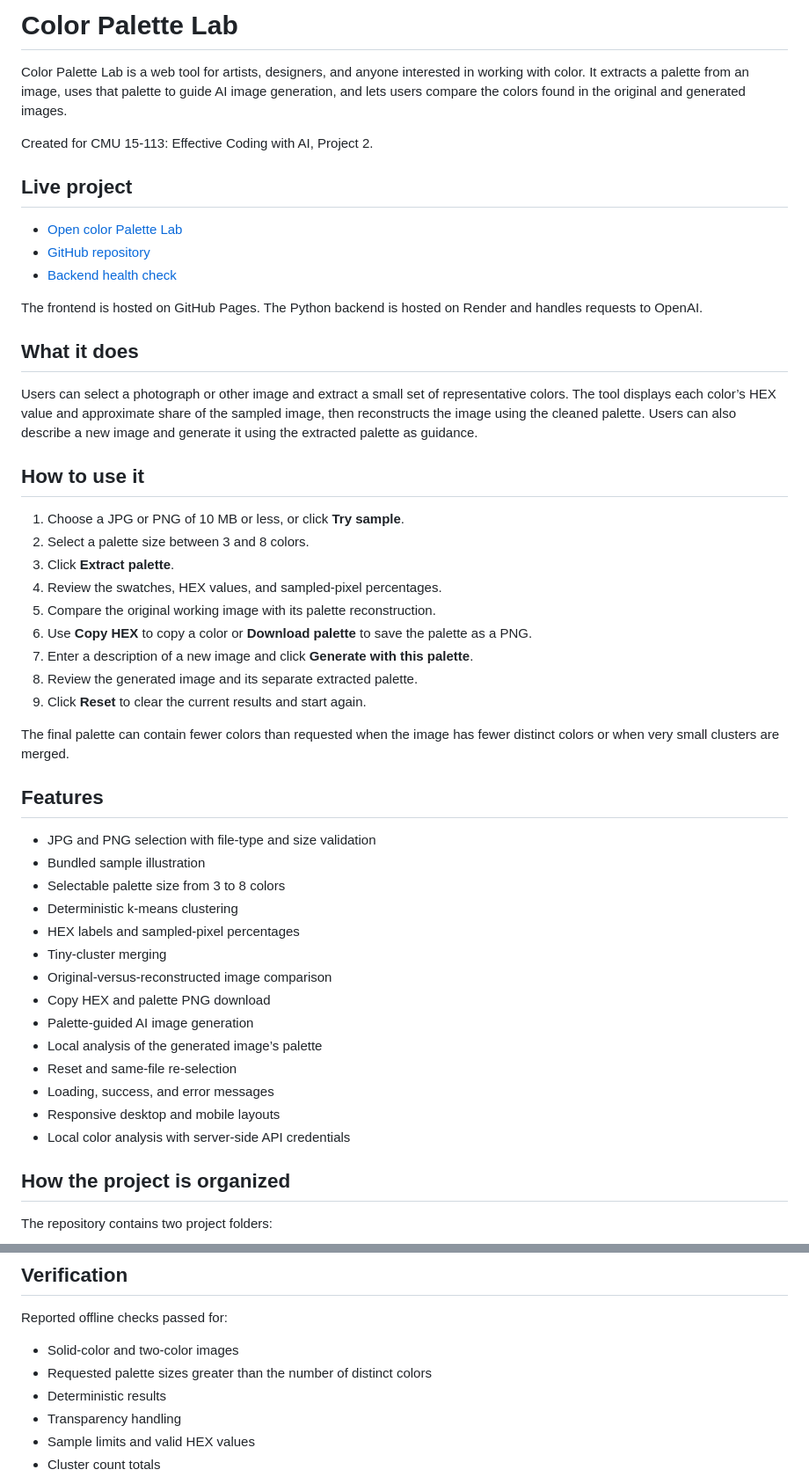
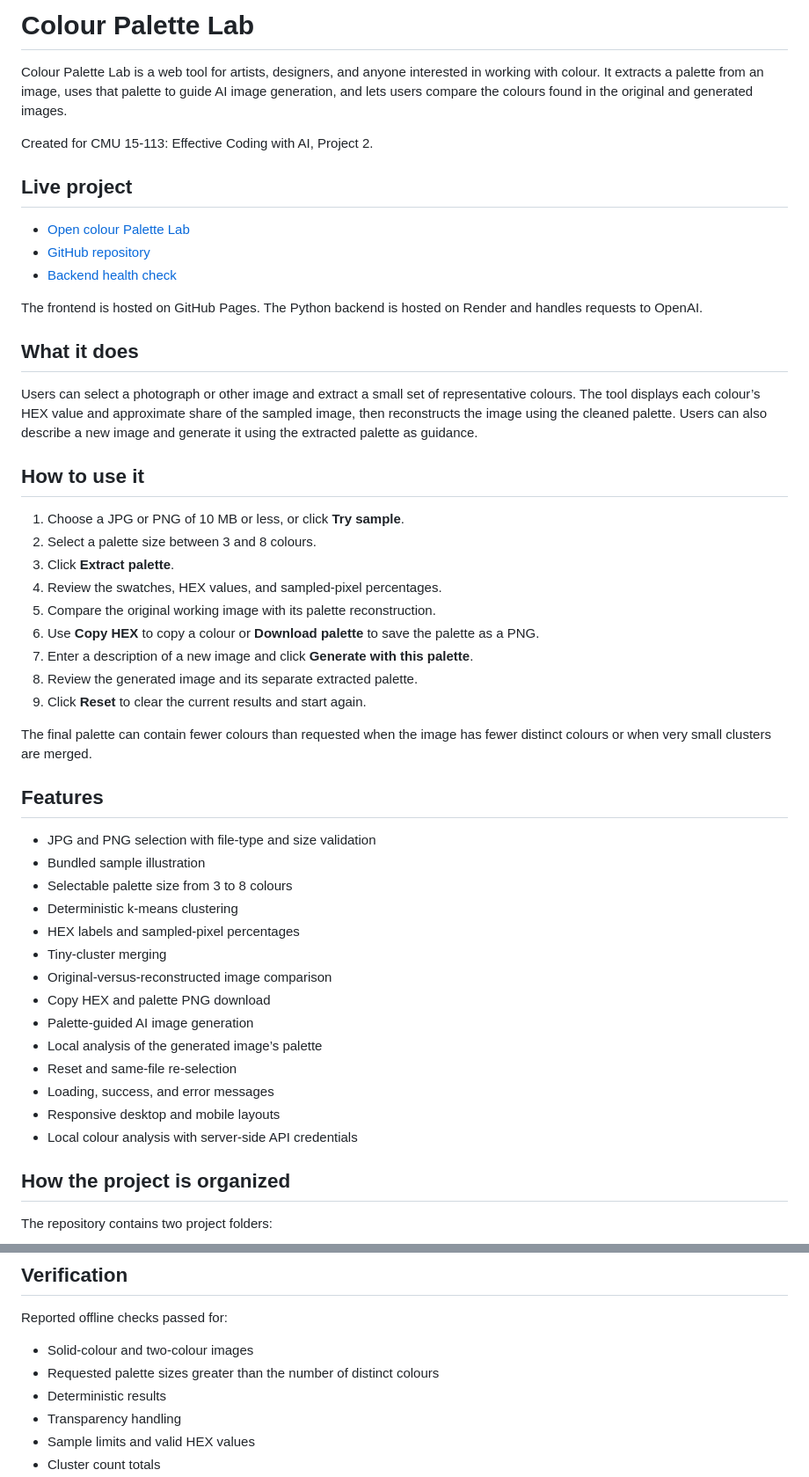
Before and after one commit to fatimajshah/113-Portfolio-, a Markdown page: palette-lab/README.md, 2 parts joined by grey strips. Shown at 88% size. GitHub-like rendering.

Commit message:
Update README.md
Updated spelling from 'Color' to 'Colour' throughout the README to align with British English conventions.

```diff
--- a/palette-lab/README.md
+++ b/palette-lab/README.md
@@ -1,12 +1,12 @@
-# Color Palette Lab
+# Colour Palette Lab
 
-Color Palette Lab is a web tool for artists, designers, and anyone interested in working with color. It extracts a palette from an image, uses that palette to guide AI image generation, and lets users compare the colors found in the original and generated images.
+Colour Palette Lab is a web tool for artists, designers, and anyone interested in working with colour. It extracts a palette from an image, uses that palette to guide AI image generation, and lets users compare the colours found in the original and generated images.
 
 Created for CMU 15-113: Effective Coding with AI, Project 2.
 
 ## Live project
 
-- [Open color Palette Lab](https://fatimajshah.github.io/113-Portfolio-/palette-lab/)
+- [Open colour Palette Lab](https://fatimajshah.github.io/113-Portfolio-/palette-lab/)
 - [GitHub repository](https://github.com/fatimajshah/113-Portfolio-)
 - [Backend health check](https://one13-portfolio.onrender.com/health)
 
@@ -14,28 +14,28 @@ The frontend is hosted on GitHub Pages. The Python backend is hosted on Render a
 
 ## What it does
 
-Users can select a photograph or other image and extract a small set of representative colors. The tool displays each color’s HEX value and approximate share of the sampled image, then reconstructs the image using the cleaned palette. Users can also describe a new image and generate it using the extracted palette as guidance.
+Users can select a photograph or other image and extract a small set of representative colours. The tool displays each colour’s HEX value and approximate share of the sampled image, then reconstructs the image using the cleaned palette. Users can also describe a new image and generate it using the extracted palette as guidance.
 
 
 ## How to use it
 
 1. Choose a JPG or PNG of 10 MB or less, or click **Try sample**.
-2. Select a palette size between 3 and 8 colors.
+2. Select a palette size between 3 and 8 colours.
 3. Click **Extract palette**.
 4. Review the swatches, HEX values, and sampled-pixel percentages.
 5. Compare the original working image with its palette reconstruction.
-6. Use **Copy HEX** to copy a color or **Download palette** to save the palette as a PNG.
+6. Use **Copy HEX** to copy a colour or **Download palette** to save the palette as a PNG.
 7. Enter a description of a new image and click **Generate with this palette**.
 8. Review the generated image and its separate extracted palette.
 9. Click **Reset** to clear the current results and start again.
 
-The final palette can contain fewer colors than requested when the image has fewer distinct colors or when very small clusters are merged.
+The final palette can contain fewer colours than requested when the image has fewer distinct colours or when very small clusters are merged.
 
 ## Features
 
 - JPG and PNG selection with file-type and size validation
 - Bundled sample illustration
-- Selectable palette size from 3 to 8 colors
+- Selectable palette size from 3 to 8 colours
 - Deterministic k-means clustering
 - HEX labels and sampled-pixel percentages
 - Tiny-cluster merging
@@ -46,7 +46,7 @@ The final palette can contain fewer colors than requested when the image has few
 - Reset and same-file re-selection
 - Loading, success, and error messages
 - Responsive desktop and mobile layouts
-- Local color analysis with server-side API credentials
+- Local colour analysis with server-side API credentials
 
 ## How the project is organized
 
@@ -242,8 +242,8 @@ CORS controls browser access; it is not authentication. Access protection for th
 
 Reported offline checks passed for:
 
-- Solid-color and two-color images
-- Requested palette sizes greater than the number of distinct colors
+- Solid-colour and two-colour images
+- Requested palette sizes greater than the number of distinct colours
 - Deterministic results
 - Transparency handling
 - Sample limits and valid HEX values
```
Also changed, not shown: other parts of palette-lab/README.md (+19 -19 lines).
